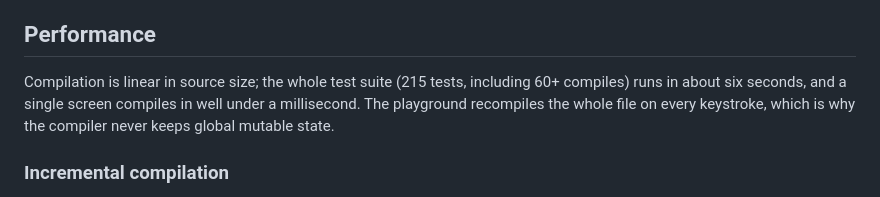
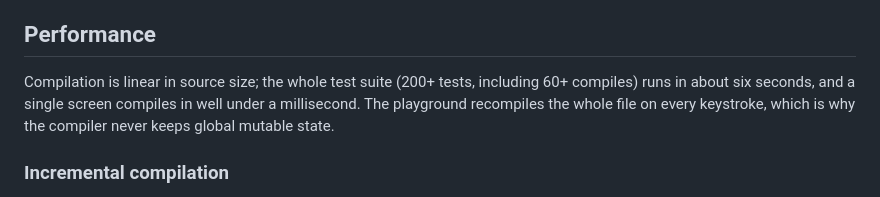
Before and after one commit to habtamugeta2-r/PlainUI, a Markdown page: docs/02-architecture.md, the part around the change. Rendered like a GitHub page.

Commit message:
docs: stop quoting an exact test count that goes stale with every test
Co-authored-by: arena-agent <297053741+arena-agent@users.noreply.github.com>

```diff
--- a/docs/02-architecture.md
+++ b/docs/02-architecture.md
@@ -121,7 +121,7 @@ HTML target does exactly that, and it is a good template.
 
 ## Performance
 
-Compilation is linear in source size; the whole test suite (215 tests, including 60+ compiles)
+Compilation is linear in source size; the whole test suite (200+ tests, including 60+ compiles)
 runs in about six seconds, and a single screen compiles in well under a millisecond. The
 playground recompiles the whole file on every keystroke, which is why the compiler never keeps
 global mutable state.
```
Also changed, not shown: docs/06-roadmap.md (+1 -1 lines).
